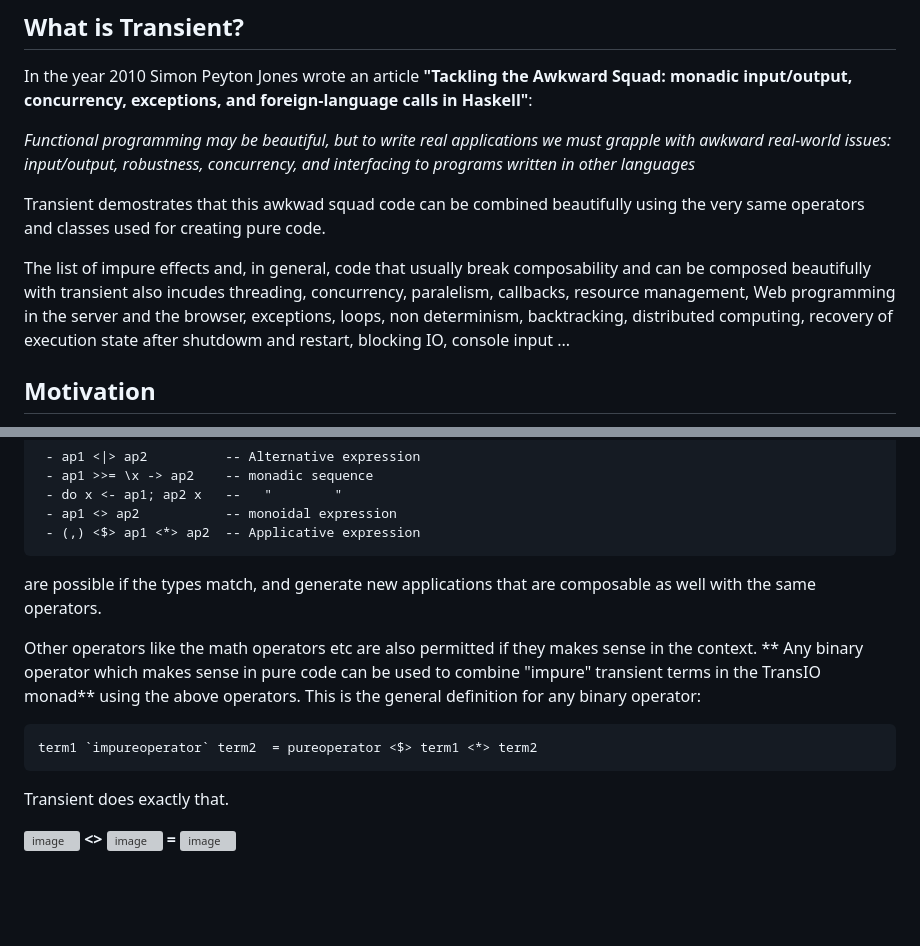
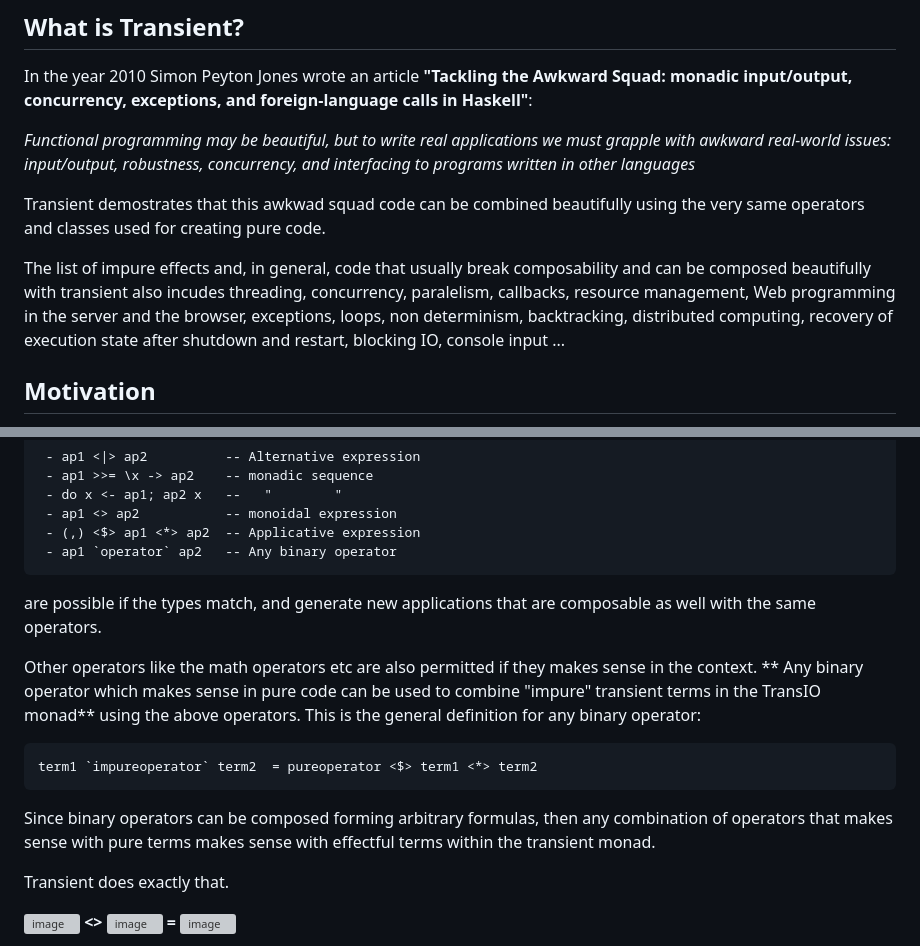
Before and after one commit to transient-haskell/transient-stack, a Markdown page: README.md, 2 parts joined by grey strips. Drawn GitHub-style; blank space fills up the shorter version; grey boxes are pictures that could not be loaded.

````diff
--- a/README.md
+++ b/README.md
@@ -8,7 +8,7 @@ In the year 2010 Simon Peyton Jones wrote an article **"Tackling the Awkward Squ
 
 Transient demostrates that this awkwad squad code can be combined beautifully using the very same operators and classes used for creating pure code.
 
-The list of impure effects and, in general, code that usually break composability and can be composed beautifully with transient also incudes threading, concurrency, paralelism, callbacks, resource management, Web programming in the server and the browser, exceptions, loops, non determinism, backtracking, distributed computing, recovery of execution state after shutdowm and restart, blocking IO, console input ...
+The list of impure effects and, in general, code that usually break composability and can be composed beautifully with transient also incudes threading, concurrency, paralelism, callbacks, resource management, Web programming in the server and the browser, exceptions, loops, non determinism, backtracking, distributed computing, recovery of execution state after shutdown and restart, blocking IO, console input ...
 
 ## Motivation
 All of this is done for the glory of God. May Christ reign in the nations and the hearts. «Instaurare omnia in Christo». In the name of the Father, the Son and the Holy Ghost. Amen
@@ -31,6 +31,7 @@ Then the combinations:
      - do x <- ap1; ap2 x   --   "        "
      - ap1 <> ap2           -- monoidal expression
      - (,) <$> ap1 <*> ap2  -- Applicative expression
+     - ap1 `operator` ap2   -- Any binary operator
 
 are possible if the types match, and generate new applications that are composable as well with the same operators.
 
@@ -39,8 +40,10 @@ Other operators like the math operators etc are also permitted if they makes sen
 ```haskell
 term1 `impureoperator` term2  = pureoperator <$> term1 <*> term2
 ```
+Since binary operators can be composed forming arbitrary formulas, then any combination of operators that makes sense with pure terms makes sense with effectful terms within the transient monad.
 
 Transient does exactly that.
+
 
 ![image](https://github.com/user-attachments/assets/f3dbc353-e118-4988-a679-ae4ac6bb6be8) **<>** ![image](https://github.com/user-attachments/assets/f3dbc353-e118-4988-a679-ae4ac6bb6be8) **=** ![image](https://github.com/user-attachments/assets/f3dbc353-e118-4988-a679-ae4ac6bb6be8)
 
````
